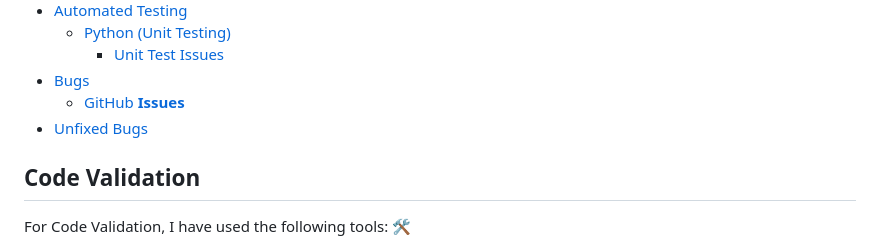
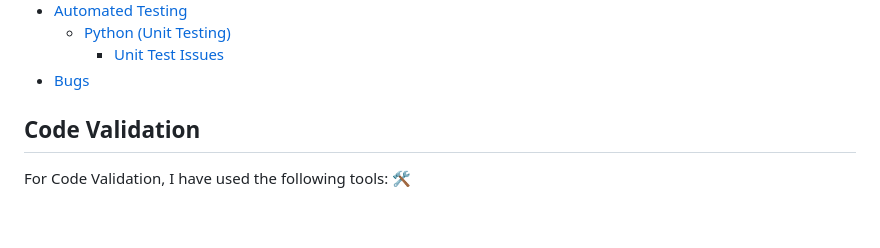
Before and after one commit to ciarantr/elite-fitness, a Markdown page: .github/TESTING.md, the part around the change. Rendered like a GitHub page; blank space fills up the shorter version.

Commit message:
Update TESTING.md
remove unused links

```diff
--- a/.github/TESTING.md
+++ b/.github/TESTING.md
@@ -28,8 +28,6 @@ The sections included are:
   - [Python (Unit Testing)](#python-unit-testing)
     - [Unit Test Issues](#unit-test-issues)
 - [Bugs](#bugs)
-  - [GitHub **Issues**](#github-issues)
-- [Unfixed Bugs](#unfixed-bugs)
 
 ## Code Validation
 
```
